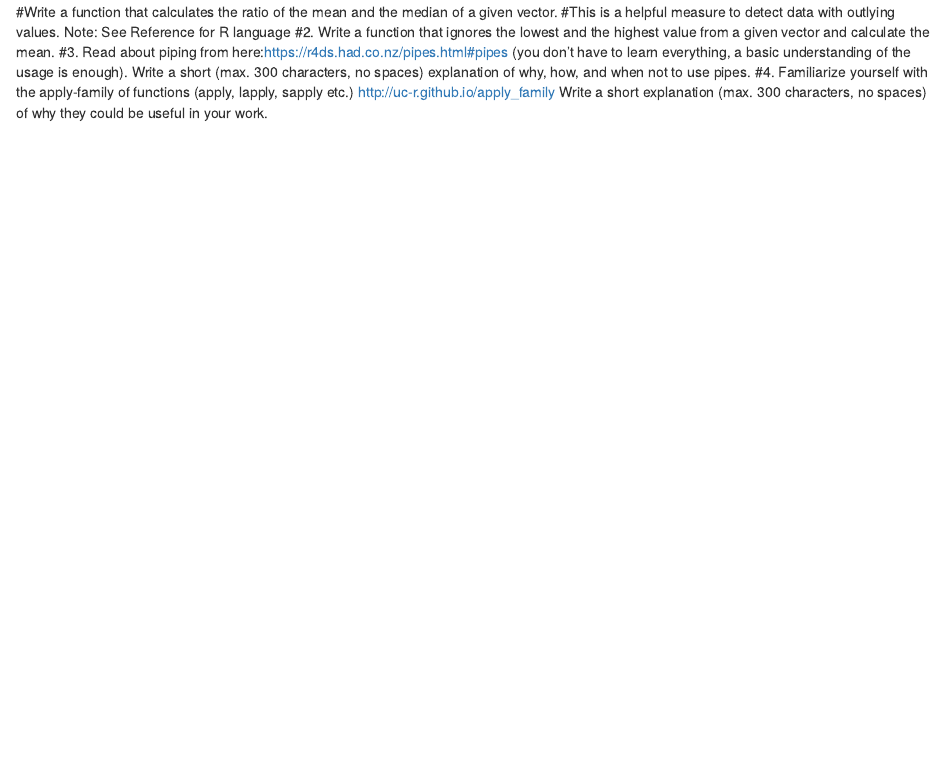
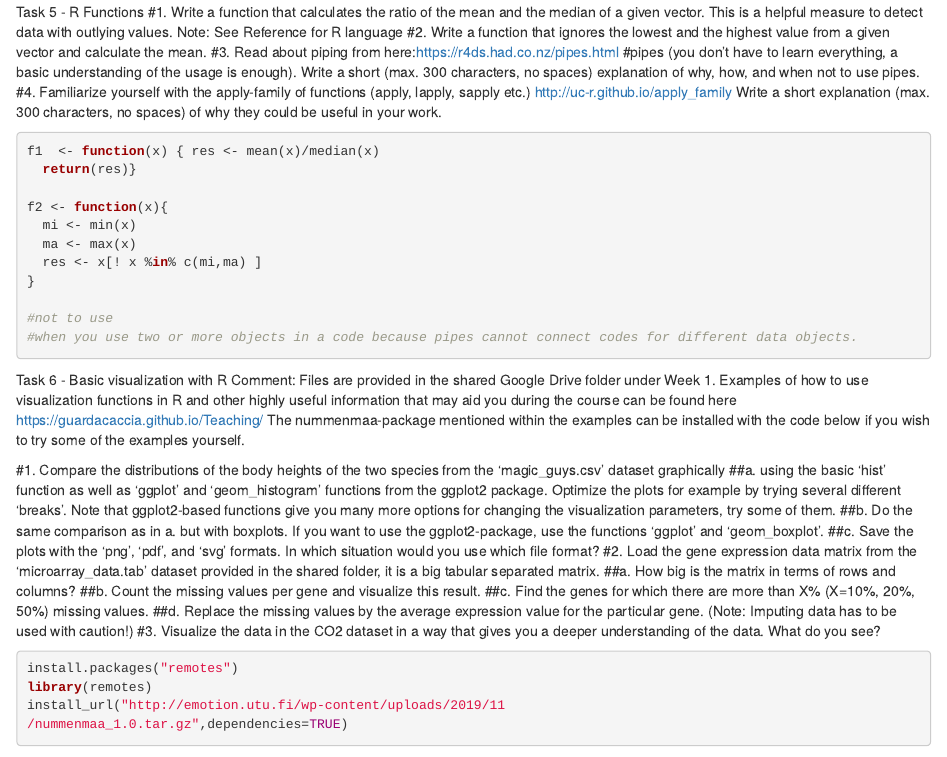
Before and after one commit to wataru-m-git/KI_2024, an R Markdown document (KI_2024_week1_assignment1.Rmd): the page in a window 1100 px wide, from 1890 px down before the commit and from 1870 px down after it. Rendered offline with R 4.5, knitr and Pandoc, with nearby package versions; some code elsewhere in the file could not run offline.

Commit message:
240918_task5_comp

````diff
--- a/KI_2024_week1_assignment1.Rmd
+++ b/KI_2024_week1_assignment1.Rmd
@@ -61,13 +60,45 @@ rownames(d1) <- c("non-exp","exp")
-#Write a function that calculates the ratio of the mean and the median of a given vector.
-#This is a helpful measure to detect data with outlying values. Note: See Reference for R language
+Task 5 - R Functions
+#1. Write a function that calculates the ratio of the mean and the median of a given vector. This is a helpful measure to detect data with outlying values. Note: See Reference for R language
 #2. Write a function that ignores the lowest and the highest value from a given vector and calculate the mean.
-#3. Read about piping from here:https://r4ds.had.co.nz/pipes.html#pipes (you don’t have to learn everything, a basic understanding of the usage is enough). Write a short (max. 300 characters, no spaces) explanation of why, how, and when not to use pipes.
+#3. Read about piping from here:https://r4ds.had.co.nz/pipes.html #pipes (you don’t have to learn everything, a basic understanding of the usage is enough). Write a short (max. 300 characters, no spaces) explanation of why, how, and when not to use pipes.
 #4. Familiarize yourself with the apply-family of functions (apply, lapply, sapply etc.) http://uc-r.github.io/apply_family Write a short explanation (max. 300 characters, no spaces) of why they could be useful in your work.
 
-```{r pressure, echo=FALSE}
+```{r task5}
+
+f1  <- function(x) { res <- mean(x)/median(x)
+  return(res)}
+
+f2 <- function(x){
+  mi <- min(x)
+  ma <- max(x)
+  res <- x[! x %in% c(mi,ma) ]
+}
+
+#not to use
+#when you use two or more objects in a code because pipes cannot connect codes for different data objects.
 
 ```
 
-```{r}
+
+Task 6 - Basic visualization with R
+Comment: Files are provided in the shared Google Drive folder under Week 1. Examples of how to use visualization functions in R and other highly useful information that may aid you during the course can be found here https://guardacaccia.github.io/Teaching/ The
+nummenmaa-package mentioned within the examples can be installed with the code below if you wish to try some of the examples yourself.
+
+#1. Compare the distributions of the body heights of the two species from the 'magic_guys.csv' dataset graphically
+##a. using the basic 'hist' function as well as ‘ggplot’ and ‘geom_histogram’ functions from the ggplot2 package. Optimize the plots for example by trying several different 'breaks'.
+Note that ggplot2-based functions give you many more options for changing the visualization parameters, try some of them.
+##b. Do the same comparison as in a. but with boxplots. If you want to use the ggplot2-package, use the functions ‘ggplot’ and ‘geom_boxplot’.
+##c. Save the plots with the ‘png’, ‘pdf’, and ‘svg’ formats. In which situation would you use which file format?
+#2. Load the gene expression data matrix from the ‘microarray_data.tab’ dataset provided in the shared folder, it is a big tabular separated matrix.
+##a. How big is the matrix in terms of rows and columns?
+##b. Count the missing values per gene and visualize this result.
+##c. Find the genes for which there are more than X% (X=10%, 20%, 50%) missing values.
+##d. Replace the missing values by the average expression value for the particular gene. (Note: Imputing data has to be used with caution!)
+#3. Visualize the data in the CO2 dataset in a way that gives you a deeper understanding of the data. What do you see?
+```{r task6}
+install.packages("remotes")
+library(remotes)
+install_url("http://emotion.utu.fi/wp-content/uploads/2019/11
+/nummenmaa_1.0.tar.gz",dependencies=TRUE)
 
 ```
````
Also changed, not shown: KI_2024_week1_assignment1.Rmd (7 more changed lines).
